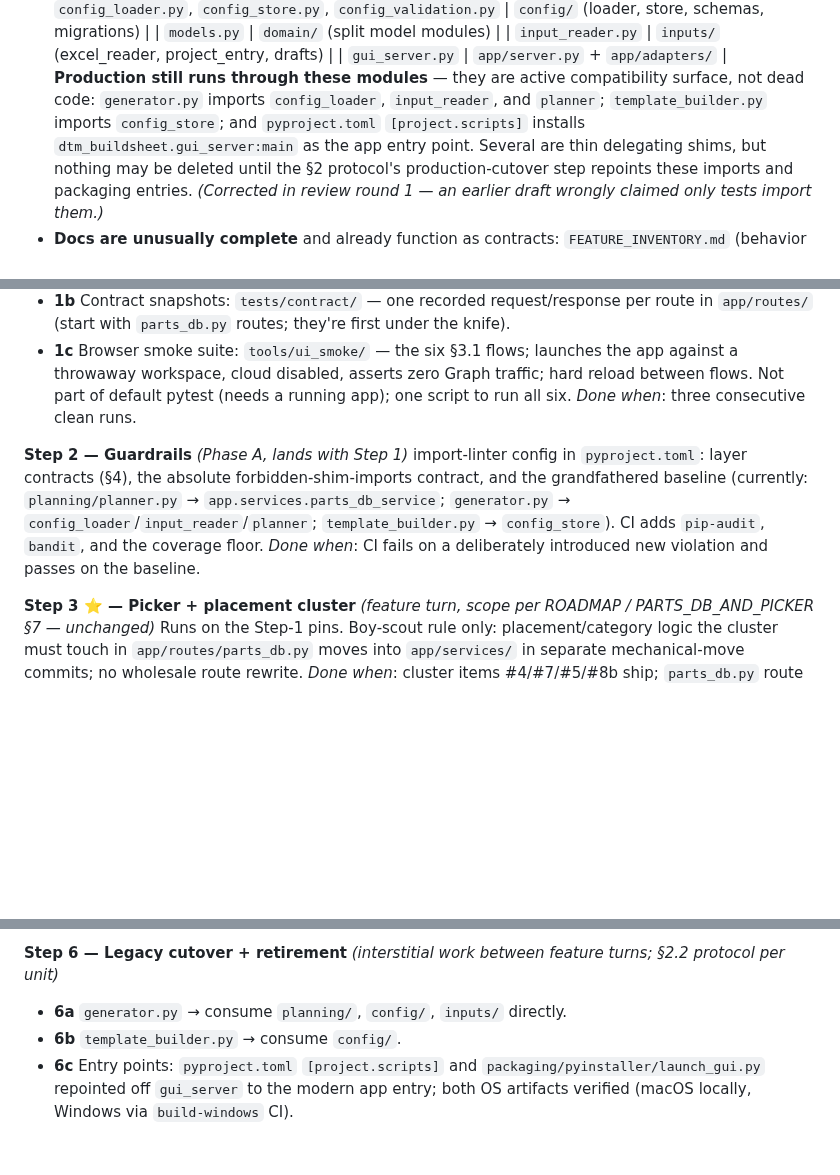
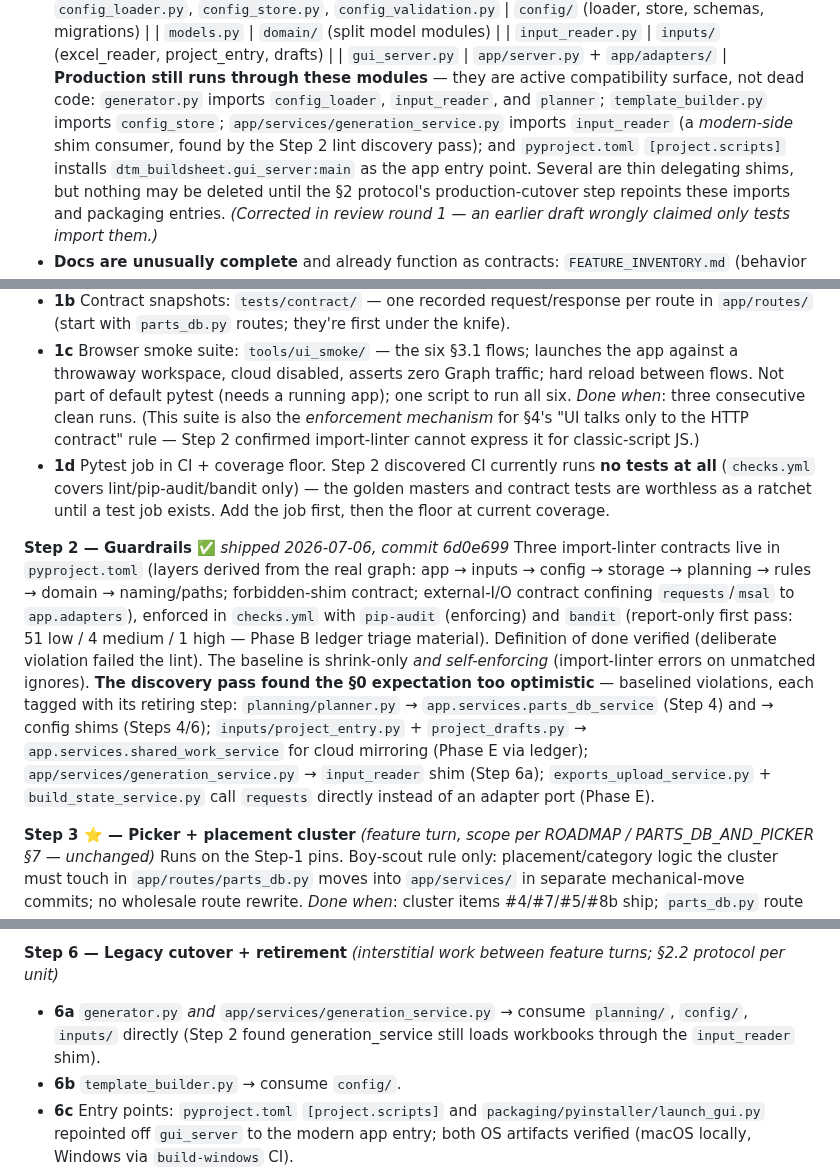
Before and after one commit to dtmseth/DTM_Vehicle_Builder, a Markdown page: docs/AUDIT_REFACTOR_ROADMAP.md, 3 parts joined by grey strips. GitHub-like rendering; blank space fills up the shorter version.

Commit message:
Absorb §8.1 Step 2 outcomes into the audit roadmap (rev 1.6)
Step 2 shipped in 6d0e699; roadmap updated with the discovery pass's
corrections: generation_service.py is a modern-side shim consumer (6a
scope widened), five baselined violation clusters not one, new Step 1d
(CI has no pytest job — pins need it), UI boundary rule enforced by the
smoke suite rather than import lint.

Co-Authored-By: Claude Fable 5 <noreply@anthropic.com>

```diff
--- a/docs/AUDIT_REFACTOR_ROADMAP.md
+++ b/docs/AUDIT_REFACTOR_ROADMAP.md
@@ -31,8 +31,10 @@ Facts the plan is built on — the reviewing agent should re-verify these before
   | `gui_server.py` | `app/server.py` + `app/adapters/` |
   **Production still runs through these modules** — they are active compatibility surface, not
   dead code: `generator.py` imports `config_loader`, `input_reader`, and `planner`;
-  `template_builder.py` imports `config_store`; and `pyproject.toml` `[project.scripts]`
-  installs `dtm_buildsheet.gui_server:main` as the app entry point. Several are thin delegating
+  `template_builder.py` imports `config_store`; `app/services/generation_service.py` imports
+  `input_reader` (a *modern-side* shim consumer, found by the Step 2 lint discovery pass);
+  and `pyproject.toml` `[project.scripts]` installs `dtm_buildsheet.gui_server:main` as the
+  app entry point. Several are thin delegating
   shims, but nothing may be deleted until the §2 protocol's production-cutover step repoints
   these imports and packaging entries. *(Corrected in review round 1 — an earlier draft
   wrongly claimed only tests import them.)*
@@ -371,15 +373,28 @@ command.
 - **1c** Browser smoke suite: `tools/ui_smoke/` — the six §3.1 flows; launches the app against
   a throwaway workspace, cloud disabled, asserts zero Graph traffic; hard reload between
   flows. Not part of default pytest (needs a running app); one script to run all six.
-  *Done when*: three consecutive clean runs.
+  *Done when*: three consecutive clean runs. (This suite is also the *enforcement mechanism*
+  for §4's "UI talks only to the HTTP contract" rule — Step 2 confirmed import-linter cannot
+  express it for classic-script JS.)
+- **1d** Pytest job in CI + coverage floor. Step 2 discovered CI currently runs **no tests at
+  all** (`checks.yml` covers lint/pip-audit/bandit only) — the golden masters and contract
+  tests are worthless as a ratchet until a test job exists. Add the job first, then the
+  floor at current coverage.
 
-**Step 2 — Guardrails** *(Phase A, lands with Step 1)*
-import-linter config in `pyproject.toml`: layer contracts (§4), the absolute
-forbidden-shim-imports contract, and the grandfathered baseline (currently:
-`planning/planner.py` → `app.services.parts_db_service`; `generator.py` →
-`config_loader`/`input_reader`/`planner`; `template_builder.py` → `config_store`). CI adds
-`pip-audit`, `bandit`, and the coverage floor.
-*Done when*: CI fails on a deliberately introduced new violation and passes on the baseline.
+**Step 2 — Guardrails** ✅ *shipped 2026-07-06, commit 6d0e699*
+Three import-linter contracts live in `pyproject.toml` (layers derived from the real graph:
+app → inputs → config → storage → planning → rules → domain → naming/paths; forbidden-shim
+contract; external-I/O contract confining `requests`/`msal` to `app.adapters`), enforced in
+`checks.yml` with `pip-audit` (enforcing) and `bandit` (report-only first pass: 51 low /
+4 medium / 1 high — Phase B ledger triage material). Definition of done verified
+(deliberate violation failed the lint). The baseline is shrink-only *and self-enforcing*
+(import-linter errors on unmatched ignores). **The discovery pass found the §0 expectation
+too optimistic** — baselined violations, each tagged with its retiring step:
+`planning/planner.py` → `app.services.parts_db_service` (Step 4) and → config shims (Steps
+4/6); `inputs/project_entry.py` + `project_drafts.py` → `app.services.shared_work_service`
+for cloud mirroring (Phase E via ledger); `app/services/generation_service.py` →
+`input_reader` shim (Step 6a); `exports_upload_service.py` + `build_state_service.py` call
+`requests` directly instead of an adapter port (Phase E).
 
 **Step 3 ⭐ — Picker + placement cluster** *(feature turn, scope per ROADMAP / PARTS_DB_AND_PICKER §7 — unchanged)*
 Runs on the Step-1 pins. Boy-scout rule only: placement/category logic the cluster must touch
@@ -400,7 +415,9 @@ curation state untouched.
 Composable SKU model lands in the repository/domain layer, not in routes.
 
 **Step 6 — Legacy cutover + retirement** *(interstitial work between feature turns; §2.2 protocol per unit)*
-- **6a** `generator.py` → consume `planning/`, `config/`, `inputs/` directly.
+- **6a** `generator.py` *and* `app/services/generation_service.py` → consume `planning/`,
+  `config/`, `inputs/` directly (Step 2 found generation_service still loads workbooks
+  through the `input_reader` shim).
 - **6b** `template_builder.py` → consume `config/`.
 - **6c** Entry points: `pyproject.toml` `[project.scripts]` and
   `packaging/pyinstaller/launch_gui.py` repointed off `gui_server` to the modern app entry;
```
Also changed, not shown: other parts of docs/AUDIT_REFACTOR_ROADMAP.md (+1 -0 lines).
